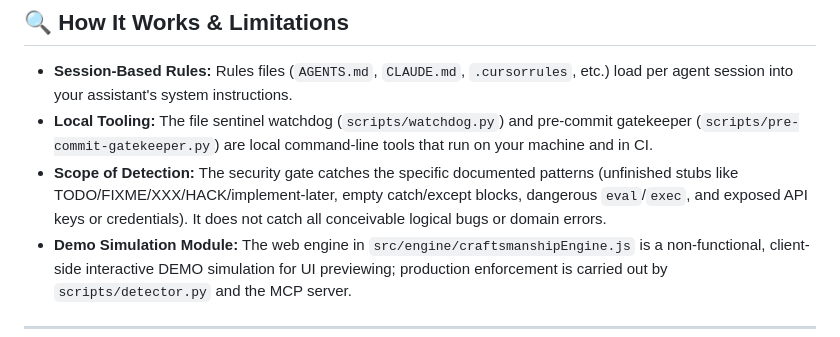
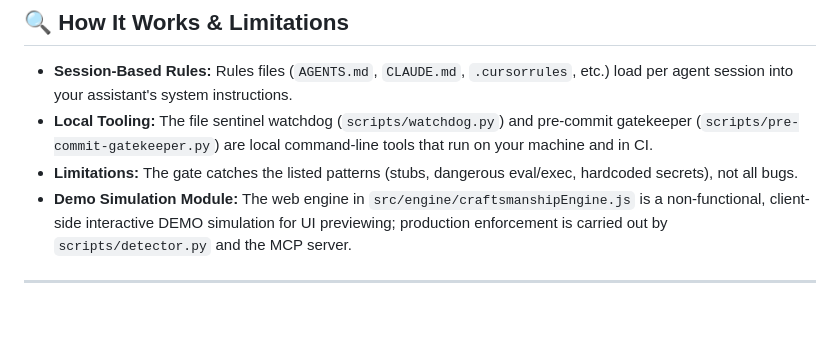
Before and after one commit to Enard52/artisan, a Markdown page: README.md, the part around the change. GitHub-like rendering; blank space fills up the shorter version.

Commit message:
docs: clarify limitations section in README

```diff
--- a/README.md
+++ b/README.md
@@ -26,7 +26,7 @@ Developers often spend significant time micromanaging AI coding assistants:
 
 - **Session-Based Rules:** Rules files (`AGENTS.md`, `CLAUDE.md`, `.cursorrules`, etc.) load per agent session into your assistant's system instructions.
 - **Local Tooling:** The file sentinel watchdog (`scripts/watchdog.py`) and pre-commit gatekeeper (`scripts/pre-commit-gatekeeper.py`) are local command-line tools that run on your machine and in CI.
-- **Scope of Detection:** The security gate catches the specific documented patterns (unfinished stubs like TODO/FIXME/XXX/HACK/implement-later, empty catch/except blocks, dangerous `eval`/`exec`, and exposed API keys or credentials). It does not catch all conceivable logical bugs or domain errors.
+- **Limitations:** The gate catches the listed patterns (stubs, dangerous eval/exec, hardcoded secrets), not all bugs.
 - **Demo Simulation Module:** The web engine in `src/engine/craftsmanshipEngine.js` is a non-functional, client-side interactive DEMO simulation for UI previewing; production enforcement is carried out by `scripts/detector.py` and the MCP server.
 
 ---
```
